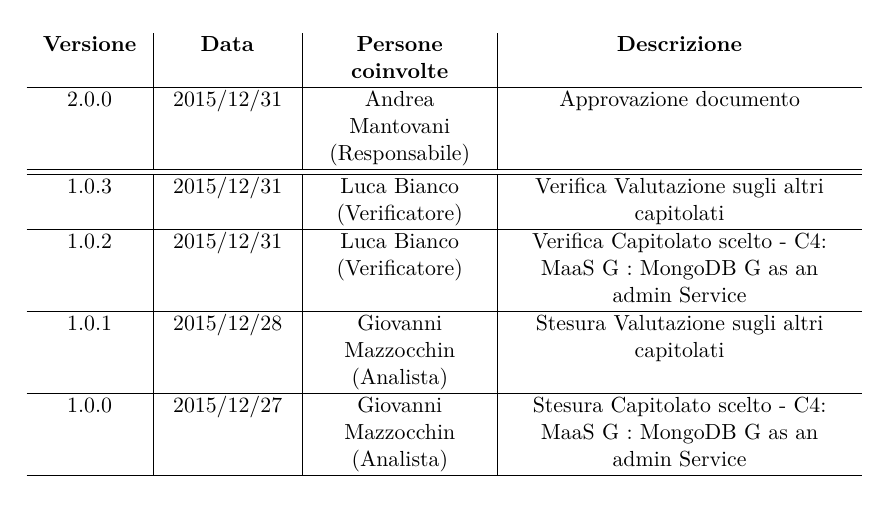
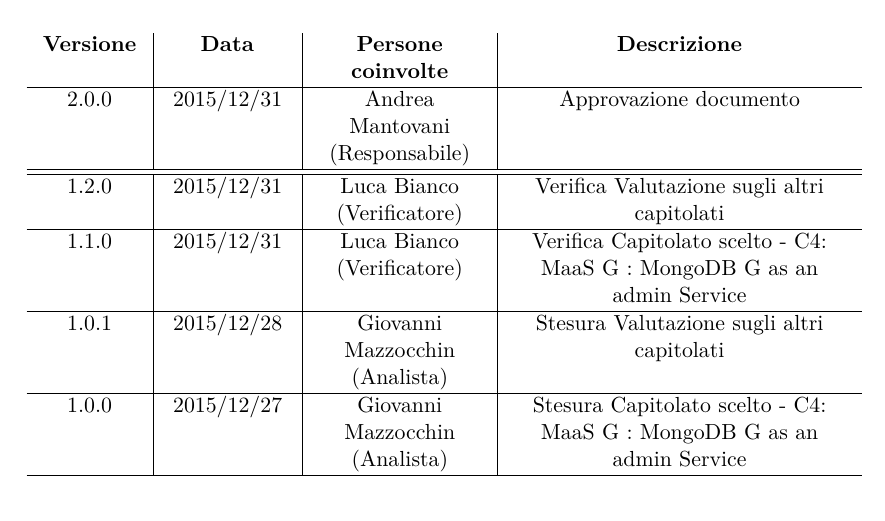
Before and after one commit to BugBusterSWE/documentation, a LaTeX document (RR/StudioDiFattibilita/main.tex, which reads RR/StudioDiFattibilita/res/versions.tex): part of page 3 of 6, cut so that both start at the same text. Compiled offline with pdfLaTeX.

Commit message:
Fix index

```diff
--- a/RR/StudioDiFattibilita/res/versions.tex
+++ b/RR/StudioDiFattibilita/res/versions.tex
@@ -8,8 +8,8 @@
     \begin{tabular}{ >{\centering}p{1.8cm} | >{\centering}p{2.2cm} | >{\centering}p{3cm} | >{\centering}p{6cm} }
       \textbf{Versione} & \textbf{Data} & \textbf{Persone coinvolte} & \textbf{Descrizione} \tabularnewline \hline
 		2.0.0 & 2015/12/31 & Andrea Mantovani \linebreak (Responsabile) & Approvazione documento \tabularnewline \hline \hline
-		1.0.3 & 2015/12/31 & Luca Bianco \linebreak (Verificatore) & Verifica Valutazione sugli altri capitolati \tabularnewline \hline
-		1.0.2 & 2015/12/31 & Luca Bianco \linebreak (Verificatore) & Verifica Capitolato scelto - C4: MaaS G : MongoDB G as an admin Service  \tabularnewline \hline
+		1.2.0 & 2015/12/31 & Luca Bianco \linebreak (Verificatore) & Verifica Valutazione sugli altri capitolati \tabularnewline \hline
+		1.1.0 & 2015/12/31 & Luca Bianco \linebreak (Verificatore) & Verifica Capitolato scelto - C4: MaaS G : MongoDB G as an admin Service  \tabularnewline \hline
 		1.0.1 & 2015/12/28 & Giovanni Mazzocchin \linebreak (Analista) & Stesura Valutazione sugli altri capitolati \tabularnewline \hline
 		1.0.0 & 2015/12/27 & Giovanni Mazzocchin \linebreak (Analista) & Stesura Capitolato scelto - C4: MaaS G : MongoDB G as an admin Service \tabularnewline \hline
     \end{tabular}
```
